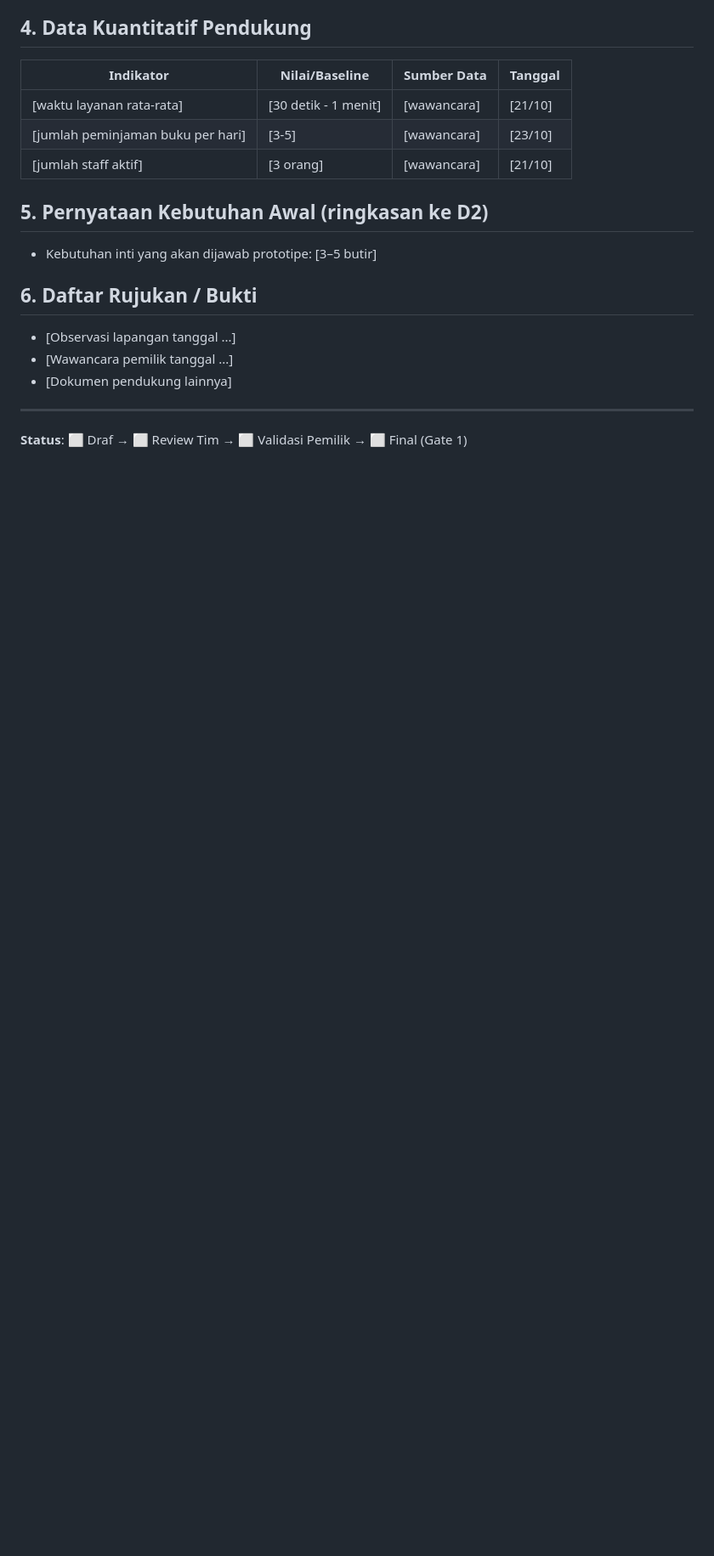
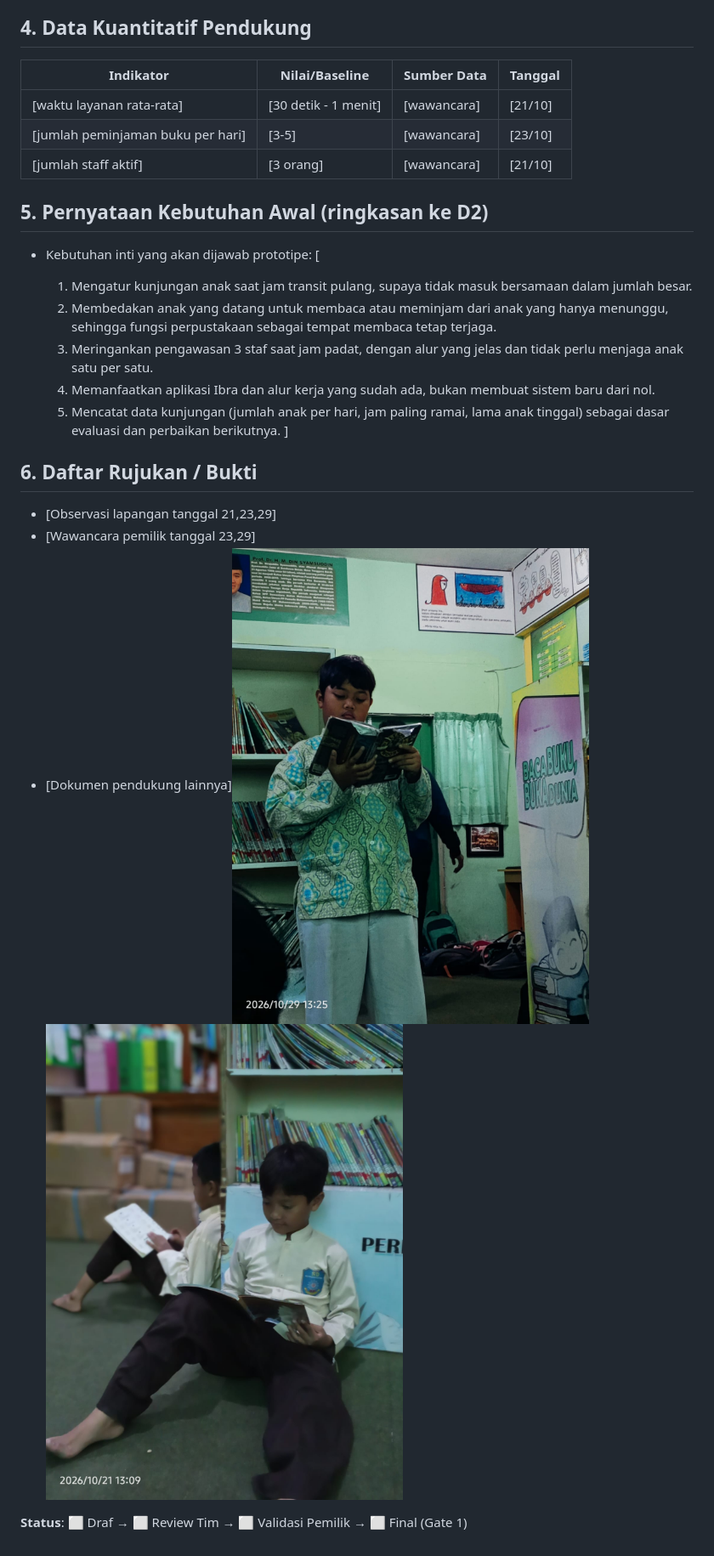
Before and after one commit to KarbitTohsakaRin22/pbl-level-1--ARGONAUTS, a Markdown page: starter-pack/docs/D1-problem-brief.md, the part around the change. Shown at 85% size. Drawn GitHub-style; pictures changed too: starter-pack/docs/anak membaca 2.jpeg (added), starter-pack/docs/anak membaca.jpeg (added); blank space fills up the shorter version.

Commit message:
push foto by ale

```diff
--- a/starter-pack/docs/D1-problem-brief.md
+++ b/starter-pack/docs/D1-problem-brief.md
@@ -61,14 +61,21 @@
 
 ## 5. Pernyataan Kebutuhan Awal (ringkasan ke D2)
 
-- Kebutuhan inti yang akan dijawab prototipe: [3–5 butir]
+- Kebutuhan inti yang akan dijawab prototipe: [
+
+  1. Mengatur kunjungan anak saat jam transit pulang, supaya tidak masuk bersamaan dalam jumlah besar.
+  2. Membedakan anak yang datang untuk membaca atau meminjam dari anak yang hanya menunggu, sehingga fungsi perpustakaan sebagai tempat membaca tetap terjaga.
+  3. Meringankan pengawasan 3 staf saat jam padat, dengan alur yang jelas dan tidak perlu menjaga anak satu per satu.
+  4. Memanfaatkan aplikasi Ibra dan alur kerja yang sudah ada, bukan membuat sistem baru dari nol.
+  5. Mencatat data kunjungan (jumlah anak per hari, jam paling ramai, lama anak tinggal) sebagai dasar evaluasi dan perbaikan berikutnya.
+]
 
 ## 6. Daftar Rujukan / Bukti
 
-- [Observasi lapangan tanggal ...]
-- [Wawancara pemilik tanggal ...]
-- [Dokumen pendukung lainnya]
+- [Observasi lapangan tanggal 21,23,29]
+- [Wawancara pemilik tanggal 23,29]
+- [Dokumen pendukung lainnya]![alt text](<anak membaca.jpeg>)
+![alt text](<anak membaca 2.jpeg>)
 
----
 
 **Status**: ⬜ Draf → ⬜ Review Tim → ⬜ Validasi Pemilik → ⬜ Final (Gate 1)
```
